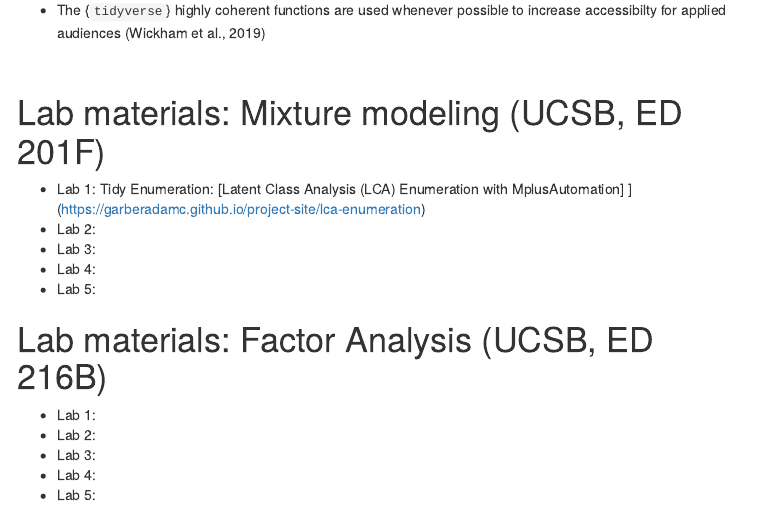
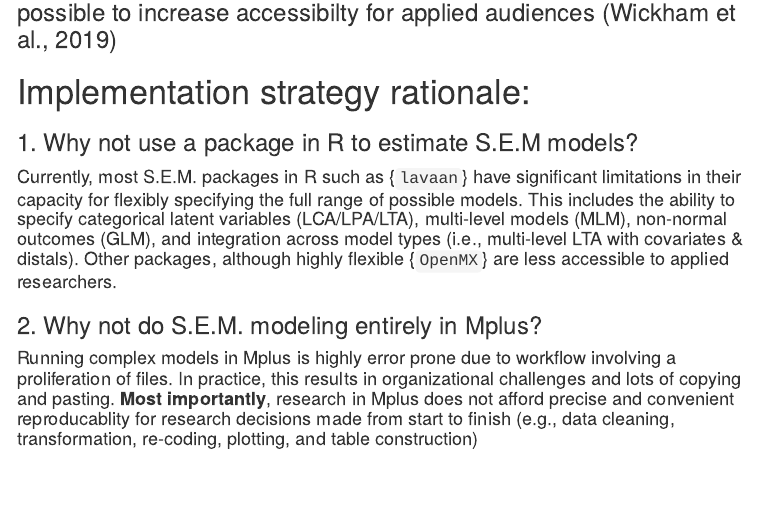
Before and after one commit to garberadamc/project-site, an R Markdown document (index.Rmd): the page in a window 1100 px wide, from 460 px down before the commit and from 640 px down after it. The pictures show the output file index.html that the author committed with the source, opened offline; menus at the side of the page are left out.

Commit message:
update index 1000

```diff
--- a/index.Rmd
+++ b/index.Rmd
@@ -24 +20,0 @@ knitr::opts_chunk$set(echo = FALSE)
-- The {`tidyverse`} highly coherent functions are used whenever possible to increase accessibilty for applied audiences (Wickham et al., 2019)
@@ -25,9 +24,20 @@ knitr::opts_chunk$set(echo = FALSE)
+### - The {`tidyverse`} highly coherent functions are used whenever possible to increase accessibilty for applied audiences (Wickham et al., 2019)
+
+# Implementation strategy rationale:
+
+### 1. Why not use a package in R to estimate S.E.M models?
+
+#### Currently, most S.E.M. packages in R such as {`lavaan`} have significant limitations in their capacity for flexibly specifying the full range of possible models. This includes the ability to specify categorical latent variables (LCA/LPA/LTA), multi-level models (MLM), non-normal outcomes (GLM), and integration across model types (i.e., multi-level LTA with covariates & distals). Other packages, although highly flexible {`OpenMX`} are less accessible to applied researchers.
+
+### 2. Why not do S.E.M. modeling  entirely in Mplus?
+
+#### Running complex models in Mplus is highly error prone due to workflow involving a proliferation of files. In practice, this results in organizational challenges and lots of copying and pasting. **Most importantly**, research in Mplus does not afford precise and convenient reproducablity for research decisions made from start to finish (e.g., data cleaning, transformation, re-coding, plotting, and table construction)
 
 <br>
 
 # Lab materials: Mixture modeling (UCSB, ED 201F)
 
-- Lab 1: Tidy Enumeration: [Latent Class Analysis (LCA) Enumeration with MplusAutomation] ](https://garberadamc.github.io/project-site/lca-enumeration)
+- Lab 1: Tidy Enumeration: [Latent Class Analysis (LCA) Enumeration with MplusAutomation] (https://garberadamc.github.io/project-site/lca-enumeration)
 - Lab 2:
 - Lab 3:
 - Lab 4:
```
Also changed, not shown: index.html, index.Rmd (6 more changed lines).
